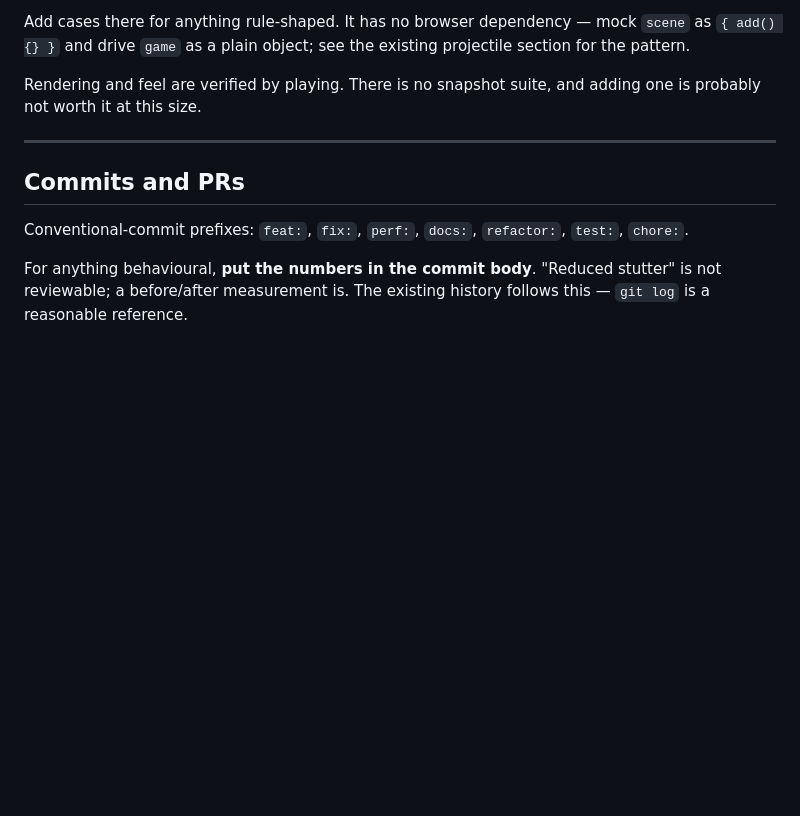
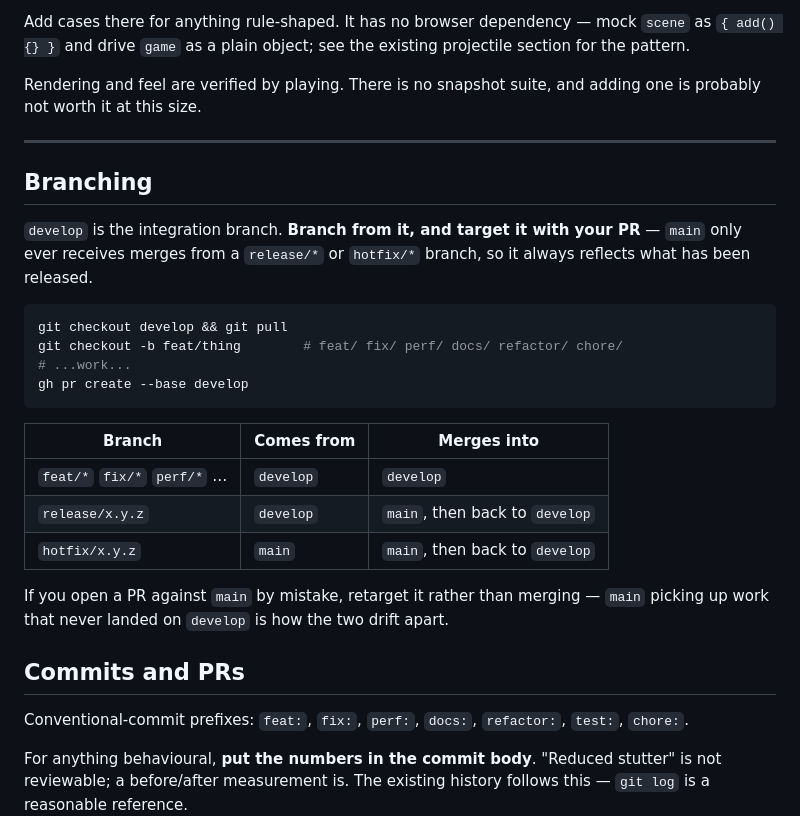
Before and after one commit to abuzarthanvi25/ricochet, a Markdown page: CONTRIBUTING.md, the part around the change. Drawn GitHub-style; blank space fills up the shorter version.

````diff
--- a/CONTRIBUTING.md
+++ b/CONTRIBUTING.md
@@ -142,6 +142,28 @@ adding one is probably not worth it at this size.
 
 ---
 
+## Branching
+
+`develop` is the integration branch. **Branch from it, and target it with your
+PR** — `main` only ever receives merges from a `release/*` or `hotfix/*` branch,
+so it always reflects what has been released.
+
+```bash
+git checkout develop && git pull
+git checkout -b feat/thing        # feat/ fix/ perf/ docs/ refactor/ chore/
+# ...work...
+gh pr create --base develop
+```
+
+| Branch                      | Comes from | Merges into                    |
+| --------------------------- | ---------- | ------------------------------ |
+| `feat/*` `fix/*` `perf/*` … | `develop`  | `develop`                      |
+| `release/x.y.z`             | `develop`  | `main`, then back to `develop` |
+| `hotfix/x.y.z`              | `main`     | `main`, then back to `develop` |
+
+If you open a PR against `main` by mistake, retarget it rather than merging —
+`main` picking up work that never landed on `develop` is how the two drift apart.
+
 ## Commits and PRs
 
 Conventional-commit prefixes: `feat:`, `fix:`, `perf:`, `docs:`, `refactor:`,
````
Also changed, not shown: CLAUDE.md (+16 -0 lines).
